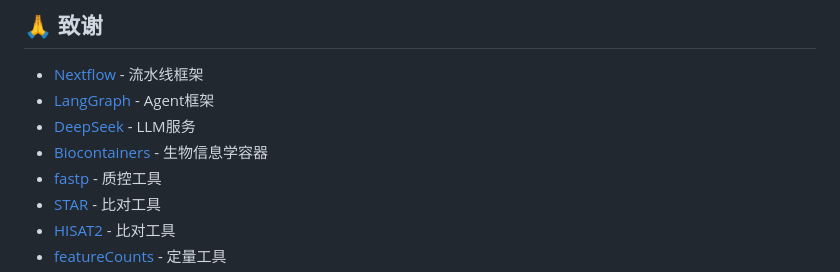
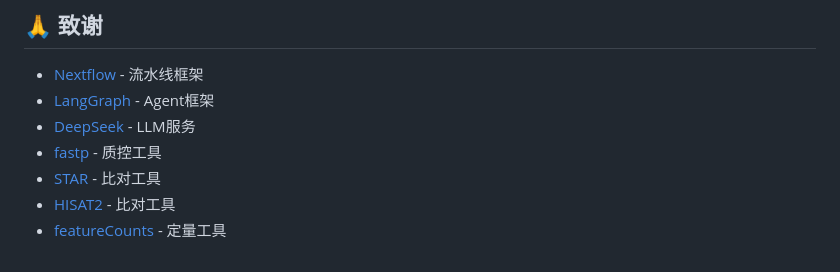
Before and after one commit to Sparrowsta/rna-seq-agent, a Markdown page: README.md, the part around the change. Rendered like a GitHub page.

```diff
--- a/README.md
+++ b/README.md
@@ -400,7 +400,6 @@ results/
 - [Nextflow](https://www.nextflow.io/) - 流水线框架
 - [LangGraph](https://github.com/langchain-ai/langgraph) - Agent框架
 - [DeepSeek](https://www.deepseek.com/) - LLM服务
-- [Biocontainers](https://biocontainers.pro/) - 生物信息学容器
 - [fastp](https://github.com/OpenGene/fastp) - 质控工具
 - [STAR](https://github.com/alexdobin/STAR) - 比对工具
 - [HISAT2](http://daehwankimlab.github.io/hisat2/) - 比对工具
```
